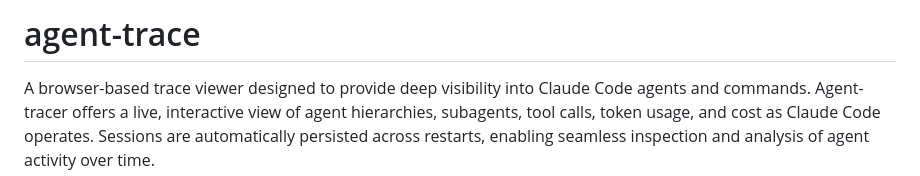
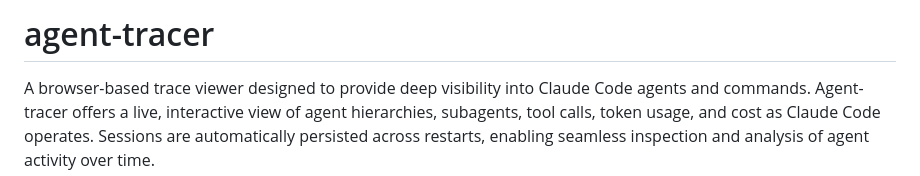
Before and after one commit to hashika-kalisetty/agent-tracer, a Markdown page: README.md, the part around the change. Rendered like a GitHub page.

Commit message:
README update
Renamed project from 'agent-trace' to 'agent-tracer' in README.

```diff
--- a/README.md
+++ b/README.md
@@ -1,4 +1,4 @@
-# agent-trace
+# agent-tracer
 
 A browser-based trace viewer designed to provide deep visibility into Claude Code agents and commands.
 Agent-tracer offers a live, interactive view of agent hierarchies, subagents, tool calls, token usage, and cost as Claude Code operates.
```
